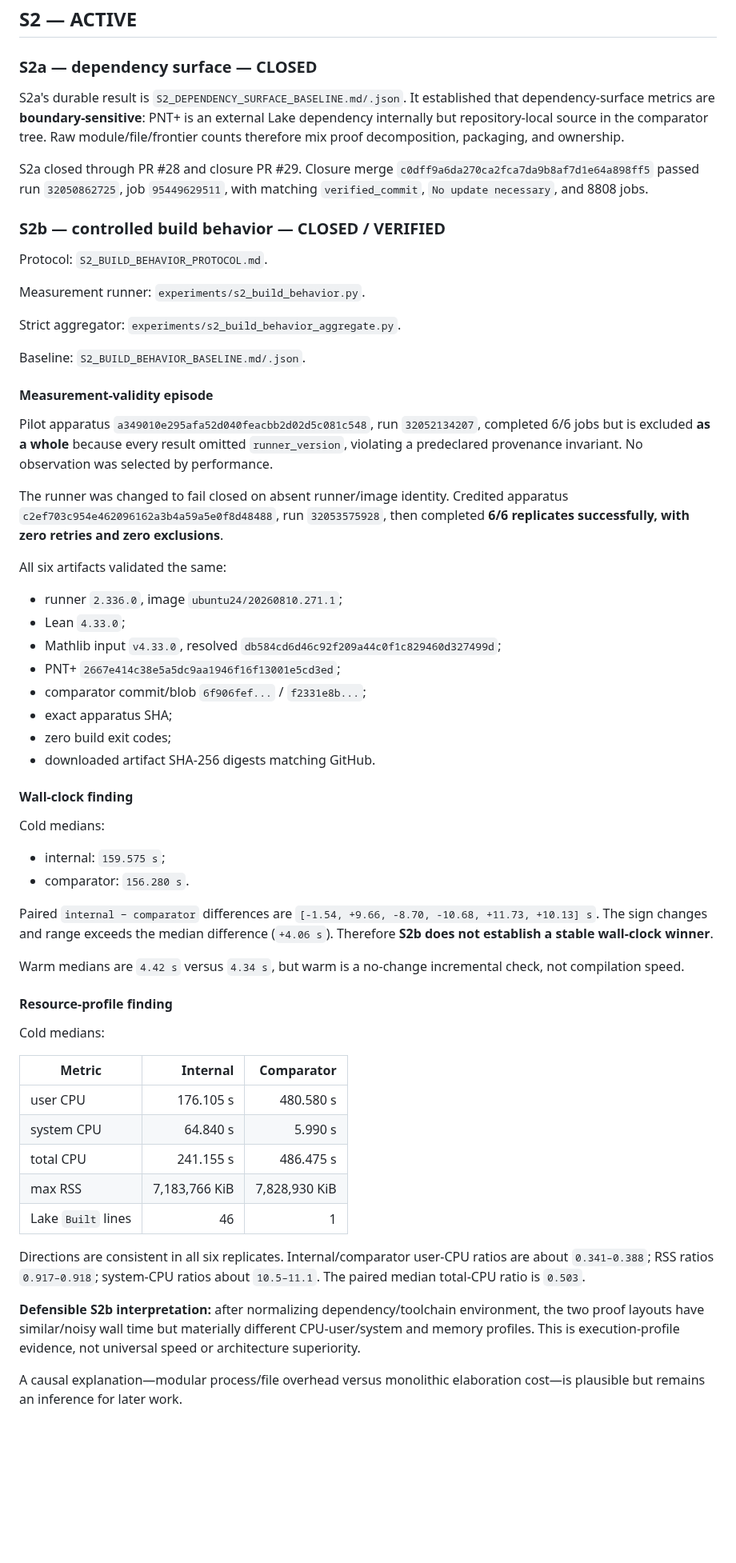
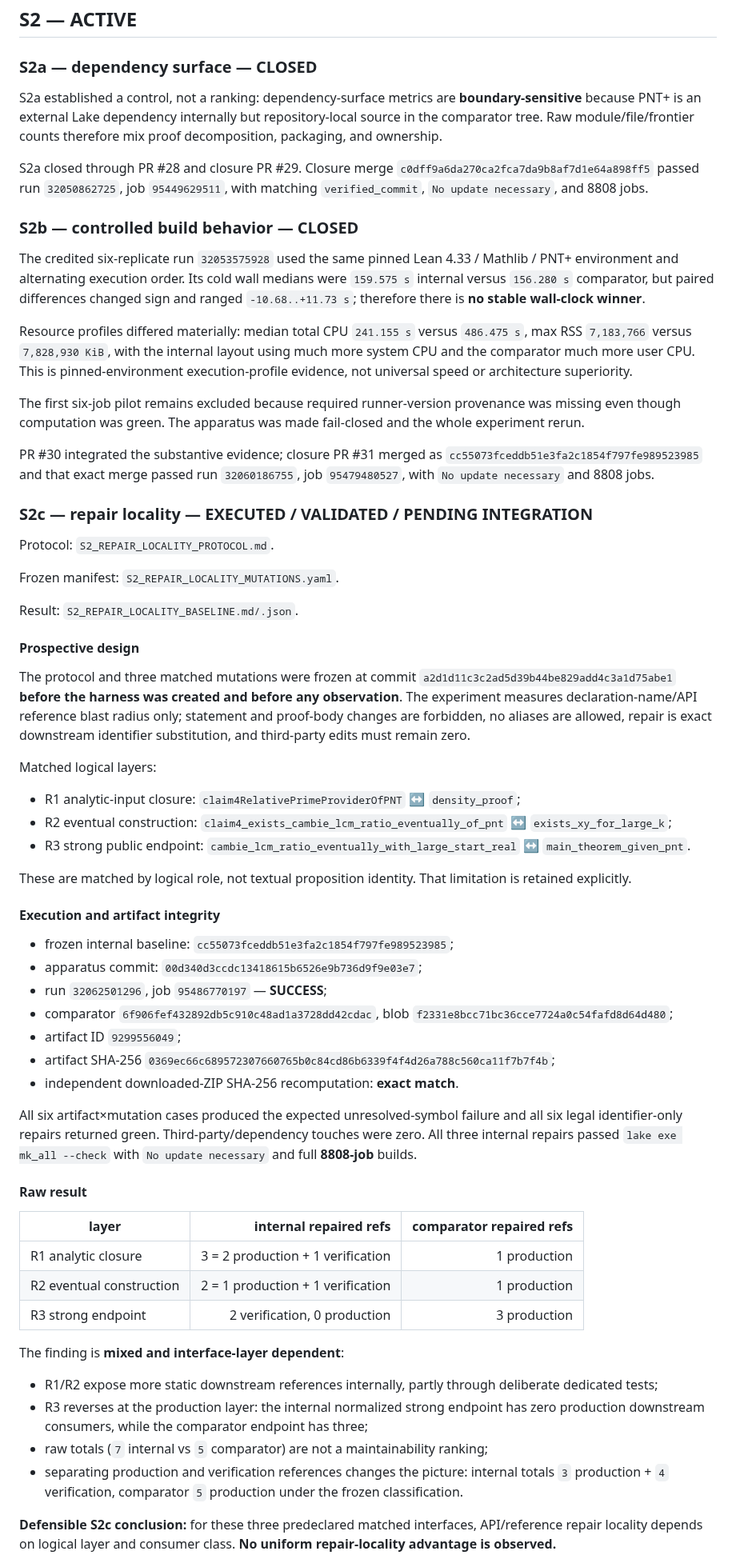
Before and after one commit to scientifica007/Erdos_Solving, a Markdown page: problems/678/PUBLICATION_AND_UPSTREAM_ROADMAP.md, the part around one of its changes. Shown at 80% size. Drawn GitHub-style; blank space fills up the shorter version.

Commit message:
Record S2c mixed repair-locality result in roadmap

```diff
--- a/problems/678/PUBLICATION_AND_UPSTREAM_ROADMAP.md
+++ b/problems/678/PUBLICATION_AND_UPSTREAM_ROADMAP.md
@@ -31,63 +31,66 @@ S1 run `32028006457` established common-environment differential verification. E
 
 ### S2a — dependency surface — CLOSED
 
-S2a's durable result is `S2_DEPENDENCY_SURFACE_BASELINE.md/.json`. It established that dependency-surface metrics are **boundary-sensitive**: PNT+ is an external Lake dependency internally but repository-local source in the comparator tree. Raw module/file/frontier counts therefore mix proof decomposition, packaging, and ownership.
+S2a established a control, not a ranking: dependency-surface metrics are **boundary-sensitive** because PNT+ is an external Lake dependency internally but repository-local source in the comparator tree. Raw module/file/frontier counts therefore mix proof decomposition, packaging, and ownership.
 
 S2a closed through PR #28 and closure PR #29. Closure merge `c0dff9a6da270ca2fca7da9b8af7d1e64a898ff5` passed run `32050862725`, job `95449629511`, with matching `verified_commit`, `No update necessary`, and 8808 jobs.
 
-### S2b — controlled build behavior — CLOSED / VERIFIED
+### S2b — controlled build behavior — CLOSED
 
-Protocol: `S2_BUILD_BEHAVIOR_PROTOCOL.md`.
+The credited six-replicate run `32053575928` used the same pinned Lean 4.33 / Mathlib / PNT+ environment and alternating execution order. Its cold wall medians were `159.575 s` internal versus `156.280 s` comparator, but paired differences changed sign and ranged `-10.68..+11.73 s`; therefore there is **no stable wall-clock winner**.
 
-Measurement runner: `experiments/s2_build_behavior.py`.
+Resource profiles differed materially: median total CPU `241.155 s` versus `486.475 s`, max RSS `7,183,766` versus `7,828,930 KiB`, with the internal layout using much more system CPU and the comparator much more user CPU. This is pinned-environment execution-profile evidence, not universal speed or architecture superiority.
 
-Strict aggregator: `experiments/s2_build_behavior_aggregate.py`.
+The first six-job pilot remains excluded because required runner-version provenance was missing even though computation was green. The apparatus was made fail-closed and the whole experiment rerun.
 
-Baseline: `S2_BUILD_BEHAVIOR_BASELINE.md/.json`.
+PR #30 integrated the substantive evidence; closure PR #31 merged as `cc55073fceddb51e3fa2c1854f797fe989523985` and that exact merge passed run `32060186755`, job `95479480527`, with `No update necessary` and 8808 jobs.
 
-#### Measurement-validity episode
+### S2c — repair locality — EXECUTED / VALIDATED / PENDING INTEGRATION
 
-Pilot apparatus `a349010e295afa52d040feacbb2d02d5c081c548`, run `32052134207`, completed 6/6 jobs but is excluded **as a whole** because every result omitted `runner_version`, violating a predeclared provenance invariant. No observation was selected by performance.
+Protocol: `S2_REPAIR_LOCALITY_PROTOCOL.md`.
 
-The runner was changed to fail closed on absent runner/image identity. Credited apparatus `c2ef703c954e462096162a3b4a59a5e0f8d48488`, run `32053575928`, then completed **6/6 replicates successfully, with zero retries and zero exclusions**.
+Frozen manifest: `S2_REPAIR_LOCALITY_MUTATIONS.yaml`.
 
-All six artifacts validated the same:
+Result: `S2_REPAIR_LOCALITY_BASELINE.md/.json`.
 
-- runner `2.336.0`, image `ubuntu24/20260810.271.1`;
-- Lean `4.33.0`;
-- Mathlib input `v4.33.0`, resolved `db584cd6d46c92f209a44c0f1c829460d327499d`;
-- PNT+ `2667e414c38e5a5dc9aa1946f16f13001e5cd3ed`;
-- comparator commit/blob `6f906fef...` / `f2331e8b...`;
-- exact apparatus SHA;
-- zero build exit codes;
-- downloaded artifact SHA-256 digests matching GitHub.
+#### Prospective design
 
-#### Wall-clock finding
+The protocol and three matched mutations were frozen at commit `a2d1d11c3c2ad5d39b44be829add4c3a1d75abe1` **before the harness was created and before any observation**. The experiment measures declaration-name/API reference blast radius only; statement and proof-body changes are forbidden, no aliases are allowed, repair is exact downstream identifier substitution, and third-party edits must remain zero.
 
-Cold medians:
+Matched logical layers:
 
-- internal: `159.575 s`;
-- comparator: `156.280 s`.
+- R1 analytic-input closure: `claim4RelativePrimeProviderOfPNT` ↔ `density_proof`;
+- R2 eventual construction: `claim4_exists_cambie_lcm_ratio_eventually_of_pnt` ↔ `exists_xy_for_large_k`;
+- R3 strong public endpoint: `cambie_lcm_ratio_eventually_with_large_start_real` ↔ `main_theorem_given_pnt`.
 
-Paired `internal − comparator` differences are `[-1.54, +9.66, -8.70, -10.68, +11.73, +10.13] s`. The sign changes and range exceeds the median difference (`+4.06 s`). Therefore **S2b does not establish a stable wall-clock winner**.
+These are matched by logical role, not textual proposition identity. That limitation is retained explicitly.
 
-Warm medians are `4.42 s` versus `4.34 s`, but warm is a no-change incremental check, not compilation speed.
+#### Execution and artifact integrity
 
-#### Resource-profile finding
+- frozen internal baseline: `cc55073fceddb51e3fa2c1854f797fe989523985`;
+- apparatus commit: `00d340d3ccdc13418615b6526e9b736d9f9e03e7`;
+- run `32062501296`, job `95486770197` — **SUCCESS**;
+- comparator `6f906fef432892db5c910c48ad1a3728dd42cdac`, blob `f2331e8bcc71bc36cce7724a0c54fafd8d64d480`;
+- artifact ID `9299556049`;
+- artifact SHA-256 `0369ec66c689572307660765b0c84cd86b6339f4f4d26a788c560ca11f7b7f4b`;
+- independent downloaded-ZIP SHA-256 recomputation: **exact match**.
 
-Cold medians:
+All six artifact×mutation cases produced the expected unresolved-symbol failure and all six legal identifier-only repairs returned green. Third-party/dependency touches were zero. All three internal repairs passed `lake exe mk_all --check` with `No update necessary` and full **8808-job** builds.
 
-| Metric | Internal | Comparator |
+#### Raw result
+
+| layer | internal repaired refs | comparator repaired refs |
 |---|---:|---:|
-| user CPU | 176.105 s | 480.580 s |
-| system CPU | 64.840 s | 5.990 s |
-| total CPU | 241.155 s | 486.475 s |
-| max RSS | 7,183,766 KiB | 7,828,930 KiB |
-| Lake `Built` lines | 46 | 1 |
+| R1 analytic closure | 3 = 2 production + 1 verification | 1 production |
+| R2 eventual construction | 2 = 1 production + 1 verification | 1 production |
+| R3 strong endpoint | 2 verification, 0 production | 3 production |
 
-Directions are consistent in all six replicates. Internal/comparator user-CPU ratios are about `0.341–0.388`; RSS ratios `0.917–0.918`; system-CPU ratios about `10.5–11.1`. The paired median total-CPU ratio is `0.503`.
+The finding is **mixed and interface-layer dependent**:
 
-**Defensible S2b interpretation:** after normalizing dependency/toolchain environment, the two proof layouts have similar/noisy wall time but materially different CPU-user/system and memory profiles. This is execution-profile evidence, not universal speed or architecture superiority.
+- R1/R2 expose more static downstream references internally, partly through deliberate dedicated tests;
+- R3 reverses at the production layer: the internal normalized strong endpoint has zero production downstream consumers, while the comparator endpoint has three;
+- raw totals (`7` internal vs `5` comparator) are not a maintainability ranking;
+- separating production and verification references changes the picture: internal totals `3` production + `4` verification, comparator `5` production under the frozen classification.
 
-A causal explanation—modular process/file overhead versus monolithic elaboration cost—is plausible but remains an inference for later work.
+**Defensible S2c conclusion:** for these three predeclared matched interfaces, API/reference repair locality depends on logical layer and consumer class. **No uniform repair-locality advantage is observed.**
 
```
Also changed, not shown: other parts of problems/678/PUBLICATION_AND_UPSTREAM_ROADMAP.md (+23 -31 lines).
